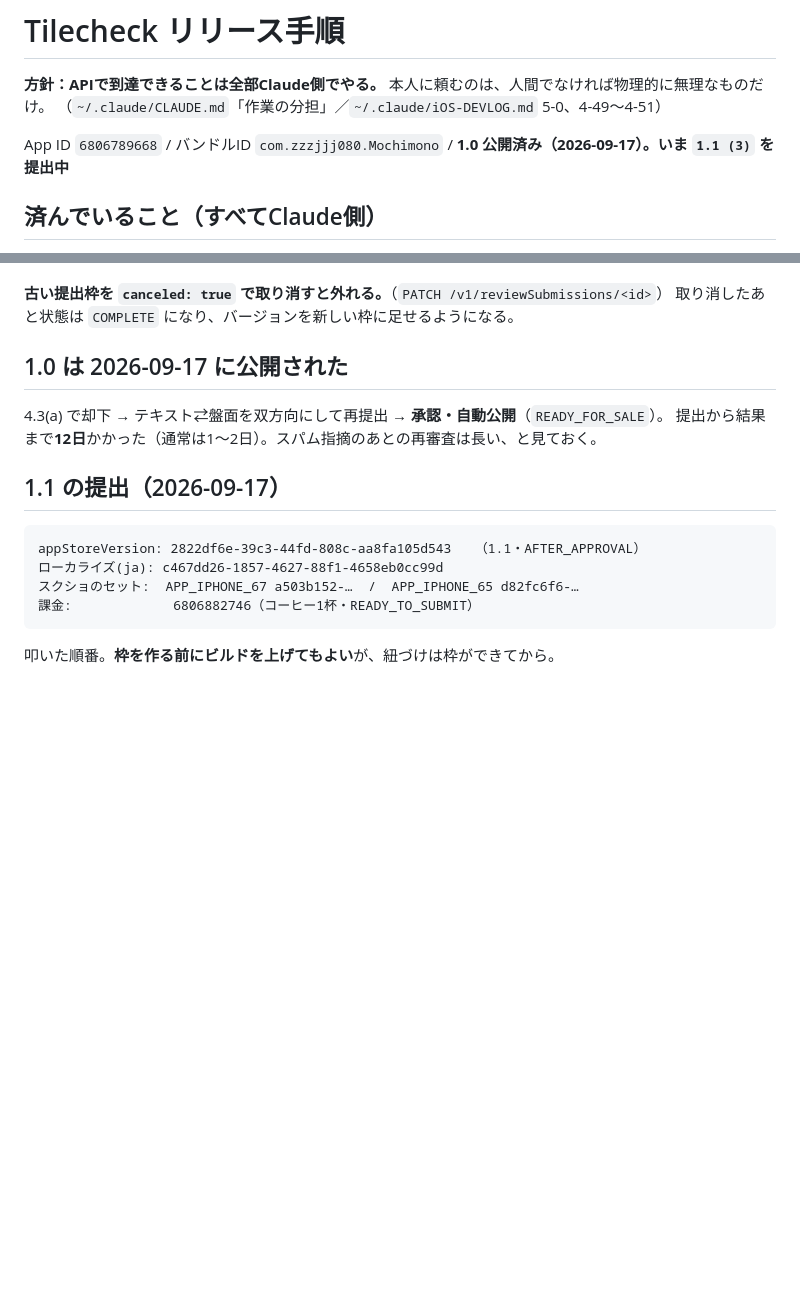
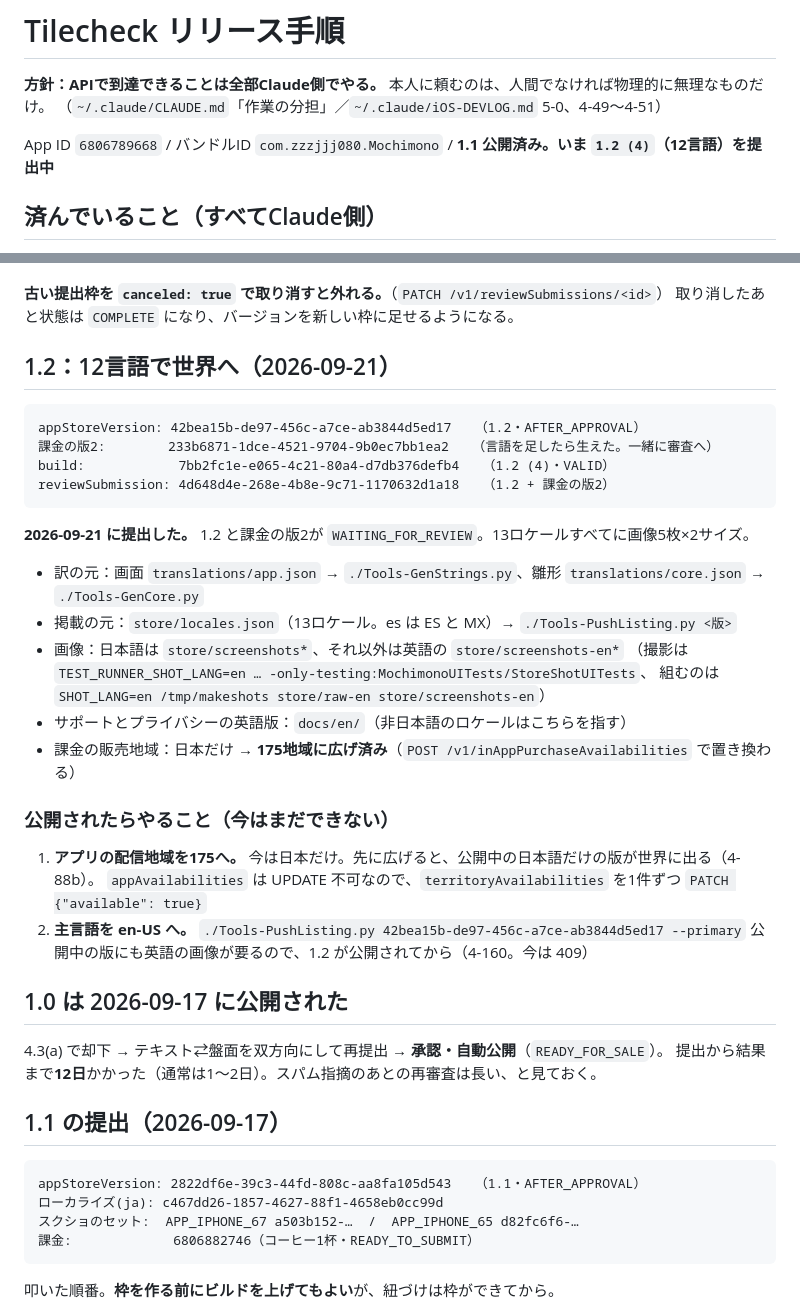
Before and after one commit to zzzjjj080/mochimono, a Markdown page: RELEASE-STEPS.md, 2 parts joined by grey strips. Drawn GitHub-style; blank space fills up the shorter version.

Commit message:
1.2 (4) を12言語で提出した（課金の版2も同時に）
13ロケールの掲載文・画像（6.9/6.5 各5枚）・英語のサポートページを入れ、
ビルド 7bb2fc1e を紐づけて、版と課金の版2を1つの提出にまとめた。
reviewSubmission: 4d648d4e-268e-4b8e-9c71-1170632d1a18

公開されたら、アプリの配信地域を175へ広げ、主言語を en-US にする（RELEASE-STEPS.md）。
引き継ぎ書に 4-161（多言語化で踏んだ5つ）を追記した。

Co-Authored-By: Claude Opus 5 <noreply@anthropic.com>

````diff
--- a/RELEASE-STEPS.md
+++ b/RELEASE-STEPS.md
@@ -4,7 +4,7 @@
 本人に頼むのは、人間でなければ物理的に無理なものだけ。
 （`~/.claude/CLAUDE.md`「作業の分担」／`~/.claude/iOS-DEVLOG.md` 5-0、4-49〜4-51）
 
-App ID `6806789668` / バンドルID `com.zzzjjj080.Mochimono` / **1.0 公開済み（2026-09-17）。いま `1.1 (3)` を提出中**
+App ID `6806789668` / バンドルID `com.zzzjjj080.Mochimono` / **1.1 公開済み。いま `1.2 (4)`（12言語）を提出中**
 
 ## 済んでいること（すべてClaude側）
 
@@ -61,6 +61,32 @@ reviewSubmission: c6425193-e421-41c9-a98a-ae066453da03   （1.0 (2)）
 
 **古い提出枠を `canceled: true` で取り消すと外れる。**（`PATCH /v1/reviewSubmissions/<id>`）
 取り消したあと状態は `COMPLETE` になり、バージョンを新しい枠に足せるようになる。
+
+## 1.2：12言語で世界へ（2026-09-21）
+
+```
+appStoreVersion: 42bea15b-de97-456c-a7ce-ab3844d5ed17   （1.2・AFTER_APPROVAL）
+課金の版2:        233b6871-1dce-4521-9704-9b0ec7bb1ea2   （言語を足したら生えた。一緒に審査へ）
+build:            7bb2fc1e-e065-4c21-80a4-d7db376defb4   （1.2 (4)・VALID）
+reviewSubmission: 4d648d4e-268e-4b8e-9c71-1170632d1a18   （1.2 + 課金の版2）
+```
+
+**2026-09-21 に提出した。** 1.2 と課金の版2が `WAITING_FOR_REVIEW`。13ロケールすべてに画像5枚×2サイズ。
+
+- 訳の元：画面 `translations/app.json` → `./Tools-GenStrings.py`、雛形 `translations/core.json` → `./Tools-GenCore.py`
+- 掲載の元：`store/locales.json`（13ロケール。es は ES と MX）→ `./Tools-PushListing.py <版>`
+- 画像：日本語は `store/screenshots*`、それ以外は英語の `store/screenshots-en*`
+  （撮影は `TEST_RUNNER_SHOT_LANG=en … -only-testing:MochimonoUITests/StoreShotUITests`、
+  組むのは `SHOT_LANG=en /tmp/makeshots store/raw-en store/screenshots-en`）
+- サポートとプライバシーの英語版：`docs/en/`（非日本語のロケールはこちらを指す）
+- 課金の販売地域：日本だけ → **175地域に広げ済み**（`POST /v1/inAppPurchaseAvailabilities` で置き換わる）
+
+### 公開されたらやること（今はまだできない）
+
+1. **アプリの配信地域を175へ。** 今は日本だけ。先に広げると、公開中の日本語だけの版が世界に出る（4-88b）。
+   `appAvailabilities` は UPDATE 不可なので、`territoryAvailabilities` を1件ずつ `PATCH {"available": true}`
+2. **主言語を en-US へ。** `./Tools-PushListing.py 42bea15b-de97-456c-a7ce-ab3844d5ed17 --primary`
+   公開中の版にも英語の画像が要るので、1.2 が公開されてから（4-160。今は 409）
 
 ## 1.0 は 2026-09-17 に公開された
 
````
